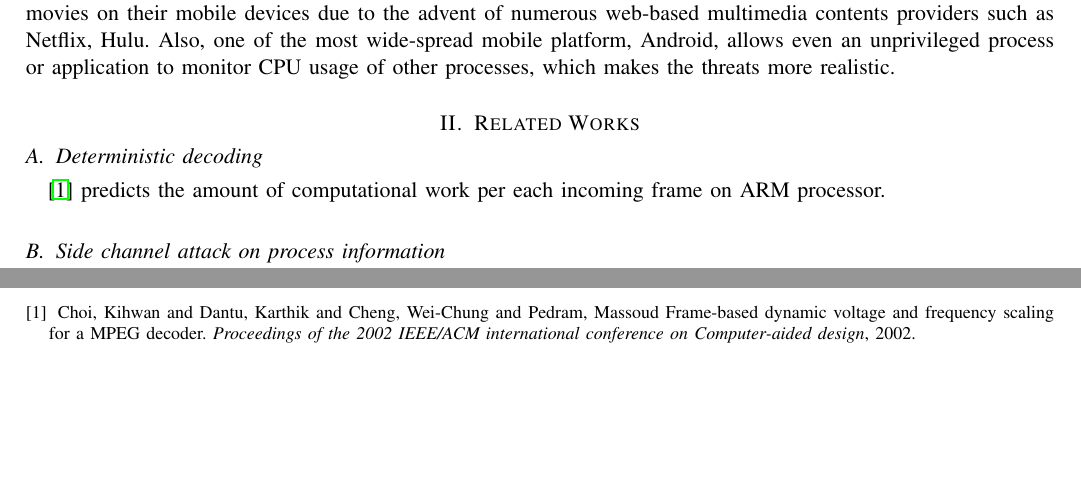
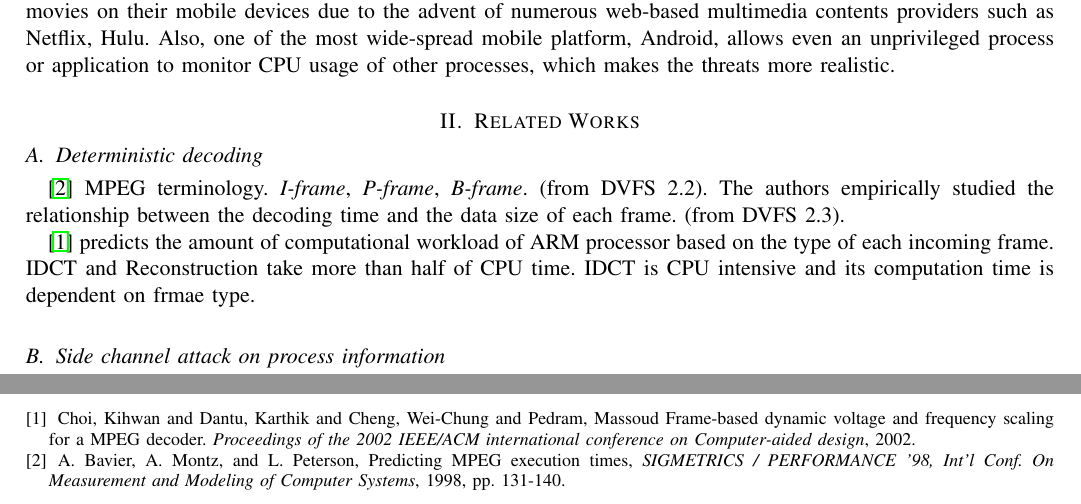
Before and after one commit to yspark/2012Fall-818J, a LaTeX paper (sidechannelattack.tex, which reads bibliography.tex, relatedworks.tex): two parts of pages 1 and 2 of 2, joined at a grey line, cut so that both start at the same text, the shorter picture padded with empty space. Compiled offline with pdfLaTeX.

Commit message:
related works initiation

```diff
--- a/bibliography.tex
+++ b/bibliography.tex
@@ -8,6 +8,11 @@ Frame-based dynamic voltage and frequency scaling for a MPEG decoder.
 \emph{Proceedings of the 2002 IEEE/ACM international conference on Computer-aided design},
 2002.
 
+\bibitem{MPEG}
+A. Bavier, A. Montz, and L. Peterson,
+Predicting MPEG execution times,
+\emph{SIGMETRICS / PERFORMANCE ’98, Int’l Conf. On Measurement and Modeling of Computer Systems},
+1998, pp. 131-140.
 
 
 \end{thebibliography}
--- a/relatedworks.tex
+++ b/relatedworks.tex
@@ -2,7 +2,13 @@
 \label{sec:relatedworks}
 
 \subsection{Deterministic decoding}
-\cite{DVFS}  predicts the amount of computational work per each incoming frame on ARM processor.
+\cite{MPEG} MPEG terminology. \term{I-frame}, \term{P-frame}, \term{B-frame}. (from DVFS 2.2).
+The authors empirically studied the relationship between the decoding time and the data size of each frame.  (from DVFS 2.3).
+
+\cite{DVFS}  predicts the amount of computational workload of ARM processor based on the type of each incoming frame.
+IDCT and Reconstruction take more than half of CPU time.
+IDCT is CPU intensive and its computation time is dependent on frmae type.
+
 
 \subsection{Side channel attack on process information}
 \cite{MEMENTO} and more citations show a process without admin privilege can monitor other process' information through \term{proc}.
```
